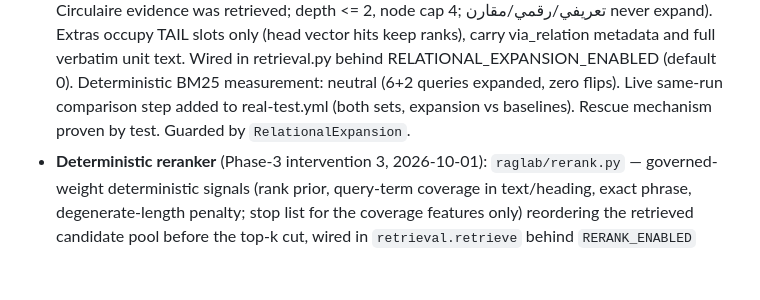
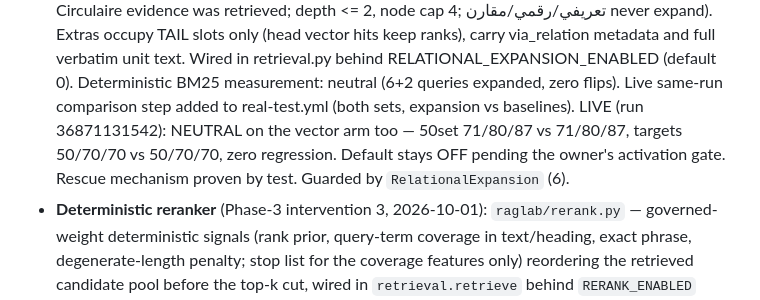
Before and after one commit to seif-bkh/RAGLab, a Markdown page: AGENTS.md, the part around the change. GitHub-like rendering; blank space fills up the shorter version.

```diff
--- a/AGENTS.md
+++ b/AGENTS.md
@@ -150,8 +150,11 @@ Current state of the work:
   verbatim unit text. Wired in retrieval.py behind
   RELATIONAL_EXPANSION_ENABLED (default 0). Deterministic BM25 measurement:
   neutral (6+2 queries expanded, zero flips). Live same-run comparison step
-  added to real-test.yml (both sets, expansion vs baselines). Rescue
-  mechanism proven by test. Guarded by `RelationalExpansion`.
+  added to real-test.yml (both sets, expansion vs baselines). LIVE
+  (run 36871131542): NEUTRAL on the vector arm too — 50set 71/80/87 vs
+  71/80/87, targets 50/70/70 vs 50/70/70, zero regression. Default stays
+  OFF pending the owner's activation gate. Rescue mechanism proven by
+  test. Guarded by `RelationalExpansion` (6).
 - **Deterministic reranker** (Phase-3 intervention 3, 2026-10-01):
   `raglab/rerank.py` — governed-weight deterministic signals (rank prior,
   query-term coverage in text/heading, exact phrase, degenerate-length penalty;
```
Also changed, not shown: raglab/audits/PHASE5_UNDERSTANDING.md (+11 -0 lines).
